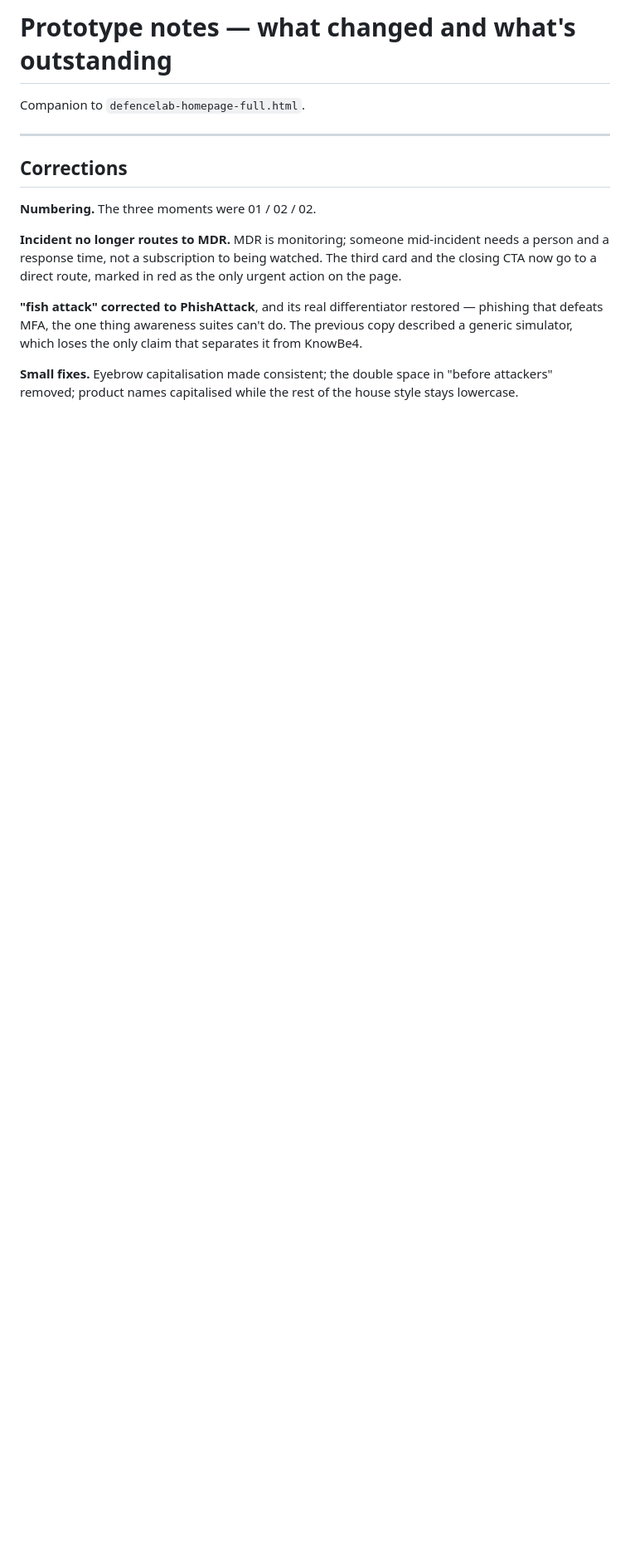
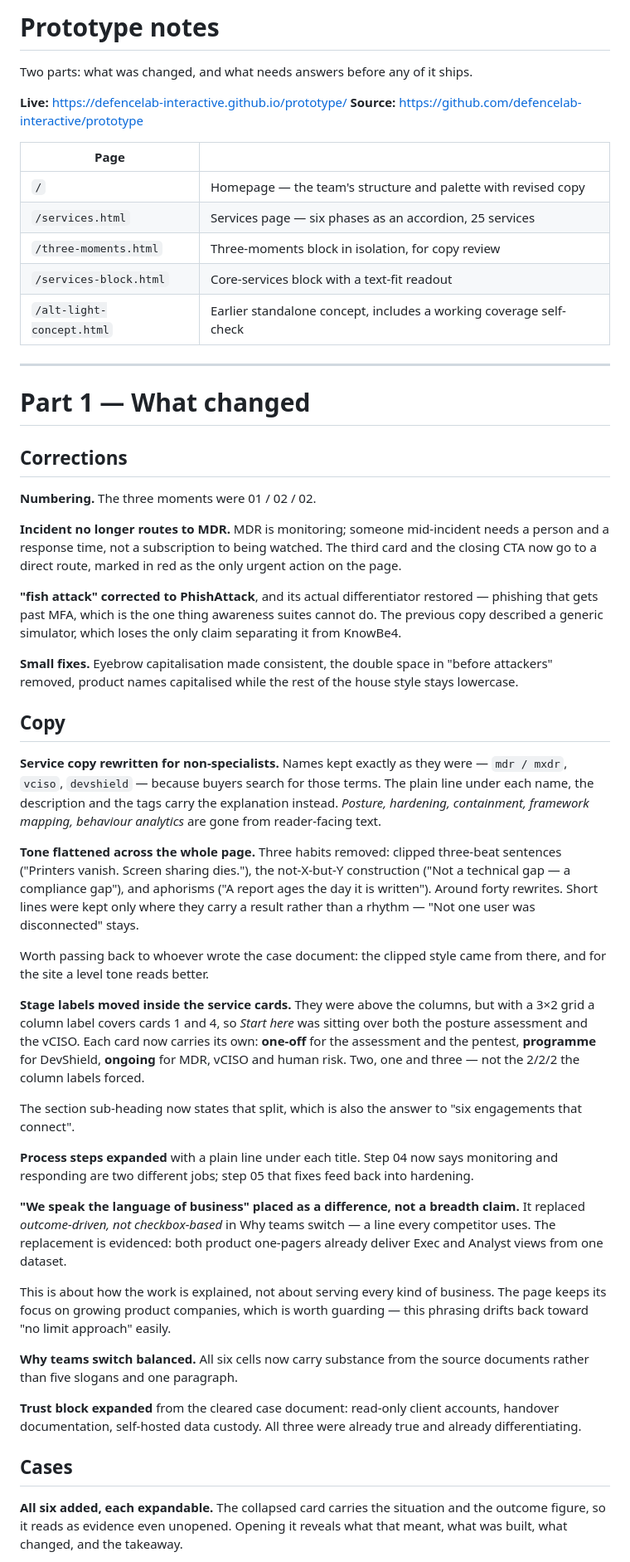
Before and after one commit to defencelab-interactive/prototype, a Markdown page: docs/defencelab-prototype-notes.md, the part around one of its changes. Shown at 83% size. Rendered like a GitHub page; blank space fills up the shorter version.

Commit message:
Update prototype notes: tone rewrite, stage labels, layout; questions for the team split into their own section

```diff
--- a/docs/defencelab-prototype-notes.md
+++ b/docs/defencelab-prototype-notes.md
@@ -1,8 +1,21 @@
-# Prototype notes — what changed and what's outstanding
+# Prototype notes
 
-Companion to `defencelab-homepage-full.html`.
+Two parts: what was changed, and what needs answers before any of it ships.
+
+**Live:** https://defencelab-interactive.github.io/prototype/
+**Source:** https://github.com/defencelab-interactive/prototype
+
+| Page | |
+|---|---|
+| `/` | Homepage — the team's structure and palette with revised copy |
+| `/services.html` | Services page — six phases as an accordion, 25 services |
+| `/three-moments.html` | Three-moments block in isolation, for copy review |
+| `/services-block.html` | Core-services block with a text-fit readout |
+| `/alt-light-concept.html` | Earlier standalone concept, includes a working coverage self-check |
 
 ---
+
+# Part 1 — What changed
 
 ## Corrections
 
@@ -10,6 +23,33 @@ Companion to `defencelab-homepage-full.html`.
 
 **Incident no longer routes to MDR.** MDR is monitoring; someone mid-incident needs a person and a response time, not a subscription to being watched. The third card and the closing CTA now go to a direct route, marked in red as the only urgent action on the page.
 
-**"fish attack" corrected to PhishAttack**, and its real differentiator restored — phishing that defeats MFA, the one thing awareness suites can't do. The previous copy described a generic simulator, which loses the only claim that separates it from KnowBe4.
+**"fish attack" corrected to PhishAttack**, and its actual differentiator restored — phishing that gets past MFA, which is the one thing awareness suites cannot do. The previous copy described a generic simulator, which loses the only claim separating it from KnowBe4.
 
-**Small fixes.** Eyebrow capitalisation made consistent; the double space in "before  attackers" removed; product names capitalised while the rest of the house style stays lowercase.
+**Small fixes.** Eyebrow capitalisation made consistent, the double space in "before  attackers" removed, product names capitalised while the rest of the house style stays lowercase.
+
+## Copy
+
+**Service copy rewritten for non-specialists.** Names kept exactly as they were — `mdr / mxdr`, `vciso`, `devshield` — because buyers search for those terms. The plain line under each name, the description and the tags carry the explanation instead. *Posture, hardening, containment, framework mapping, behaviour analytics* are gone from reader-facing text.
+
+**Tone flattened across the whole page.** Three habits removed: clipped three-beat sentences ("Printers vanish. Screen sharing dies."), the not-X-but-Y construction ("Not a technical gap — a compliance gap"), and aphorisms ("A report ages the day it is written"). Around forty rewrites. Short lines were kept only where they carry a result rather than a rhythm — "Not one user was disconnected" stays.
+
+Worth passing back to whoever wrote the case document: the clipped style came from there, and for the site a level tone reads better.
+
+**Stage labels moved inside the service cards.** They were above the columns, but with a 3×2 grid a column label covers cards 1 and 4, so *Start here* was sitting over both the posture assessment and the vCISO. Each card now carries its own: **one-off** for the assessment and the pentest, **programme** for DevShield, **ongoing** for MDR, vCISO and human risk. Two, one and three — not the 2/2/2 the column labels forced.
+
+The section sub-heading now states that split, which is also the answer to "six engagements that connect".
+
+**Process steps expanded** with a plain line under each title. Step 04 now says monitoring and responding are two different jobs; step 05 that fixes feed back into hardening.
+
+**"We speak the language of business" placed as a difference, not a breadth claim.** It replaced *outcome-driven, not checkbox-based* in Why teams switch — a line every competitor uses. The replacement is evidenced: both product one-pagers already deliver Exec and Analyst views from one dataset.
+
+This is about how the work is explained, not about serving every kind of business. The page keeps its focus on growing product companies, which is worth guarding — this phrasing drifts back toward "no limit approach" easily.
+
+**Why teams switch balanced.** All six cells now carry substance from the source documents rather than five slogans and one paragraph.
+
+**Trust block expanded** from the cleared case document: read-only client accounts, handover documentation, self-hosted data custody. All three were already true and already differentiating.
+
+## Cases
+
+**All six added, each expandable.** The collapsed card carries the situation and the outcome figure, so it reads as evidence even unopened. Opening it reveals what that meant, what was built, what changed, and the takeaway.
+
```
Also changed, not shown: other parts of docs/defencelab-prototype-notes.md (+106 -102 lines).
